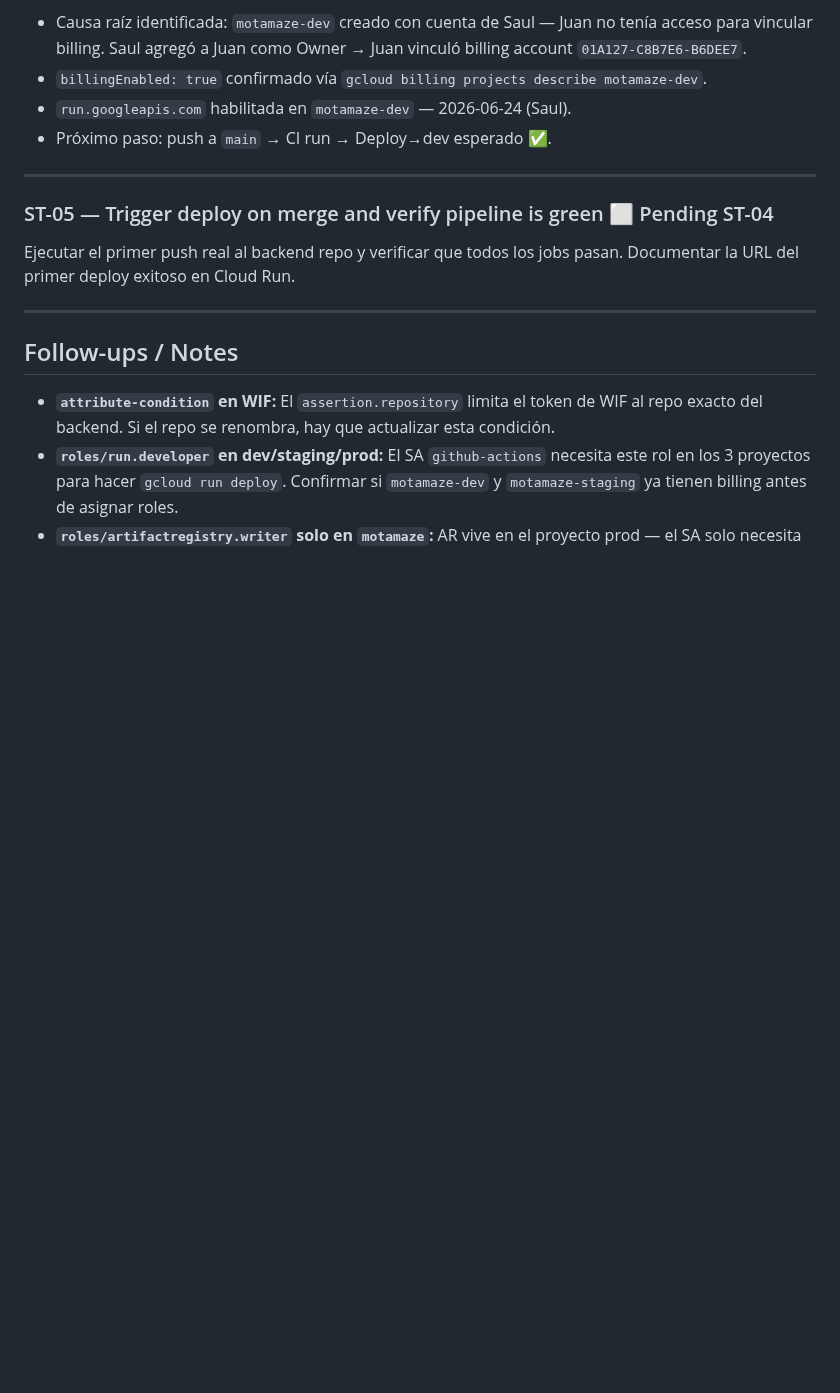
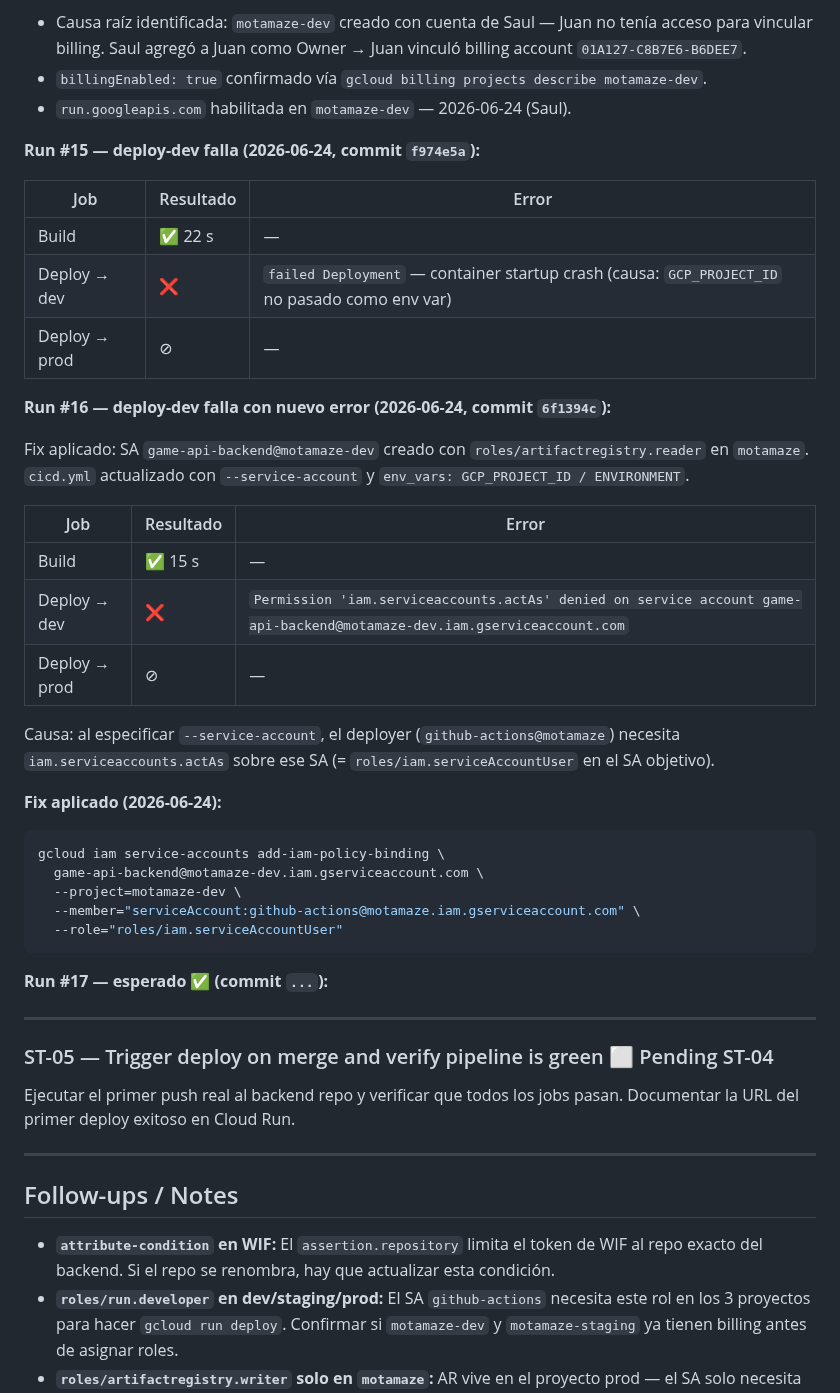
Before and after one commit to juanmosqueda-ingeniouscruciblestudios/motamaze_backend, a Markdown page: changelogs/CI-001-cicd-github-actions.md, the part around the change. Rendered like a GitHub page; blank space fills up the shorter version.

Commit message:
CI-001 ST-04: fix iam.serviceaccounts.actAs — roles/iam.serviceAccountUser agregado
github-actions@motamaze necesita actAs sobre game-api-backend@motamaze-dev
para poder hacer --service-account en gcloud run deploy.
Fix: roles/iam.serviceAccountUser binding en el SA objetivo.

Co-Authored-By: Claude Sonnet 4.6 <noreply@anthropic.com>

````diff
--- a/changelogs/CI-001-cicd-github-actions.md
+++ b/changelogs/CI-001-cicd-github-actions.md
@@ -269,7 +269,37 @@ El workflow apunta correctamente a `motamaze-dev` — el error confirma que el p
 - Causa raíz identificada: `motamaze-dev` creado con cuenta de Saul — Juan no tenía acceso para vincular billing. Saul agregó a Juan como Owner → Juan vinculó billing account `01A127-C8B7E6-B6DEE7`.
 - `billingEnabled: true` confirmado vía `gcloud billing projects describe motamaze-dev`.
 - `run.googleapis.com` habilitada en `motamaze-dev` — 2026-06-24 (Saul).
-- Próximo paso: push a `main` → CI run → Deploy→dev esperado ✅.
+
+**Run #15 — deploy-dev falla (2026-06-24, commit `f974e5a`):**
+
+| Job | Resultado | Error |
+|---|---|---|
+| Build | ✅ 22 s | — |
+| Deploy → dev | ❌ | `failed Deployment` — container startup crash (causa: `GCP_PROJECT_ID` no pasado como env var) |
+| Deploy → prod | ⊘ | — |
+
+**Run #16 — deploy-dev falla con nuevo error (2026-06-24, commit `6f1394c`):**
+
+Fix aplicado: SA `game-api-backend@motamaze-dev` creado con `roles/artifactregistry.reader` en `motamaze`. `cicd.yml` actualizado con `--service-account` y `env_vars: GCP_PROJECT_ID / ENVIRONMENT`.
+
+| Job | Resultado | Error |
+|---|---|---|
+| Build | ✅ 15 s | — |
+| Deploy → dev | ❌ | `Permission 'iam.serviceaccounts.actAs' denied on service account game-api-backend@motamaze-dev.iam.gserviceaccount.com` |
+| Deploy → prod | ⊘ | — |
+
+Causa: al especificar `--service-account`, el deployer (`github-actions@motamaze`) necesita `iam.serviceaccounts.actAs` sobre ese SA (= `roles/iam.serviceAccountUser` en el SA objetivo).
+
+**Fix aplicado (2026-06-24):**
+```bash
+gcloud iam service-accounts add-iam-policy-binding \
+  game-api-backend@motamaze-dev.iam.gserviceaccount.com \
+  --project=motamaze-dev \
+  --member="serviceAccount:github-actions@motamaze.iam.gserviceaccount.com" \
+  --role="roles/iam.serviceAccountUser"
+```
+
+**Run #17 — esperado ✅ (commit `...`):**
 
 ---
 
````
